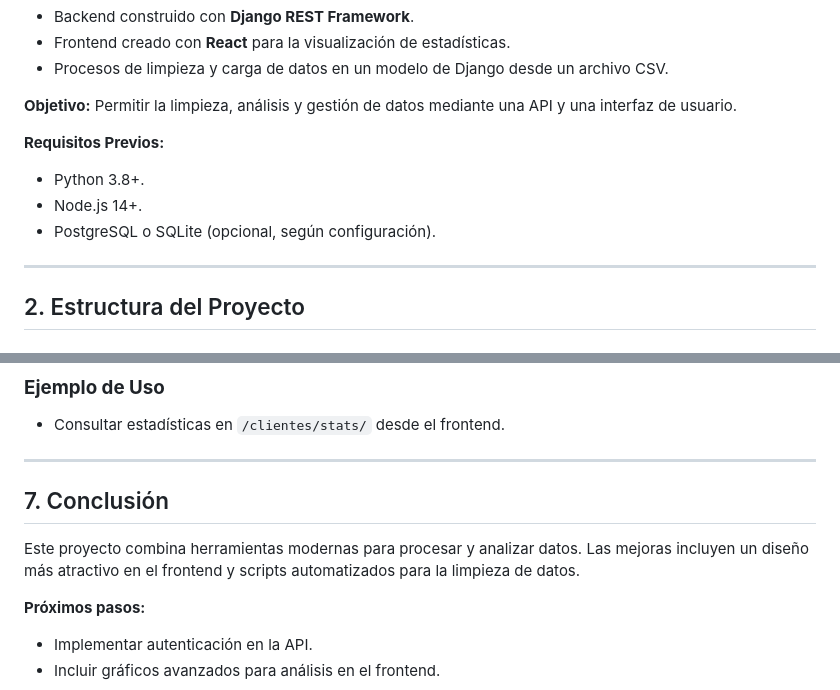
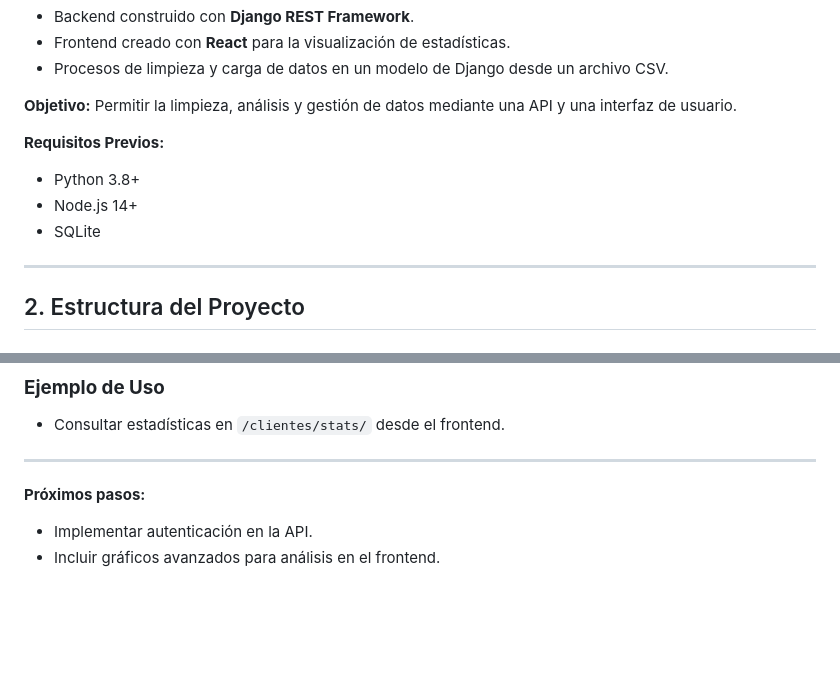
Before and after one commit to foresssst/banco_eva3_backend, a Markdown page: README.md, 2 parts joined by grey strips. GitHub-like rendering; blank space fills up the shorter version.

Commit message:
Actualizacion del README.md

```diff
--- a/README.md
+++ b/README.md
@@ -13,9 +13,9 @@ Este proyecto implementa un sistema para analizar y gestionar datos de clientes
 Permitir la limpieza, análisis y gestión de datos mediante una API y una interfaz de usuario.
 
 **Requisitos Previos:**
-- Python 3.8+.
-- Node.js 14+.
-- PostgreSQL o SQLite (opcional, según configuración).
+- Python 3.8+
+- Node.js 14+
+- SQLite
 
 ---
 
@@ -137,10 +137,6 @@ El comando de Django `cargar_clientes_limpios` elimina los datos previos y carga
 
 ---
 
-## 7. Conclusión
-
-Este proyecto combina herramientas modernas para procesar y analizar datos. Las mejoras incluyen un diseño más atractivo en el frontend y scripts automatizados para la limpieza de datos.
-
 **Próximos pasos:**
 - Implementar autenticación en la API.
 - Incluir gráficos avanzados para análisis en el frontend.
```
